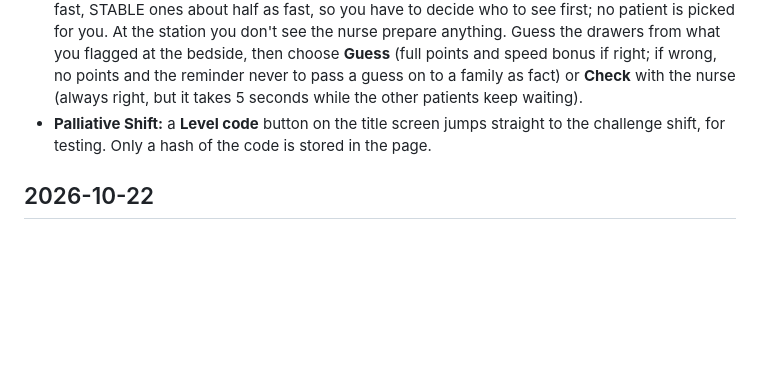
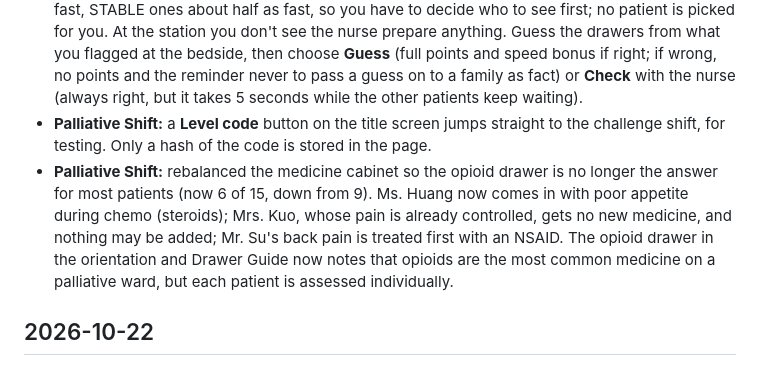
Before and after one commit to ncnusw/death, a Markdown page: CHANGELOG.md, the part around the change. Rendered like a GitHub page; blank space fills up the shorter version.

Commit message:
Updated palliative

```diff
--- a/CHANGELOG.md
+++ b/CHANGELOG.md
@@ -10,6 +10,7 @@
 - **Palliative Shift:** the big percentage on the end screen and after each shift is now accuracy only (correct steps out of all steps), so getting every step right shows 100% however long you take to read. Points still include the speed bonus and are shown smaller.
 - **Palliative Shift:** added a fourth shift, **Challenge: full ward**. Five patients are on the ward at once (seven in all). Each has an urgency tag on the patient list: URGENT timers run almost twice as fast, STABLE ones about half as fast, so you have to decide who to see first; no patient is picked for you. At the station you don't see the nurse prepare anything. Guess the drawers from what you flagged at the bedside, then choose **Guess** (full points and speed bonus if right; if wrong, no points and the reminder never to pass a guess on to a family as fact) or **Check** with the nurse (always right, but it takes 5 seconds while the other patients keep waiting).
 - **Palliative Shift:** a **Level code** button on the title screen jumps straight to the challenge shift, for testing. Only a hash of the code is stored in the page.
+- **Palliative Shift:** rebalanced the medicine cabinet so the opioid drawer is no longer the answer for most patients (now 6 of 15, down from 9). Ms. Huang now comes in with poor appetite during chemo (steroids); Mrs. Kuo, whose pain is already controlled, gets no new medicine, and nothing may be added; Mr. Su's back pain is treated first with an NSAID. The opioid drawer in the orientation and Drawer Guide now notes that opioids are the most common medicine on a palliative ward, but each patient is assessed individually.
 
 ## 2026-10-22
 - **In Their Footsteps:** reference corrected to Wolfelt (2009), *The Handbook for Companioning the Mourner* (Companion Press), and the tenet names now match the book's chapter titles: Tenet 2, Going to the wilderness of the soul; Tenet 6, Walking alongside; Tenet 7, Discovering the gifts of sacred silence; Tenet 10, Learning from others. The short lines under each tenet remain paraphrases.
```
